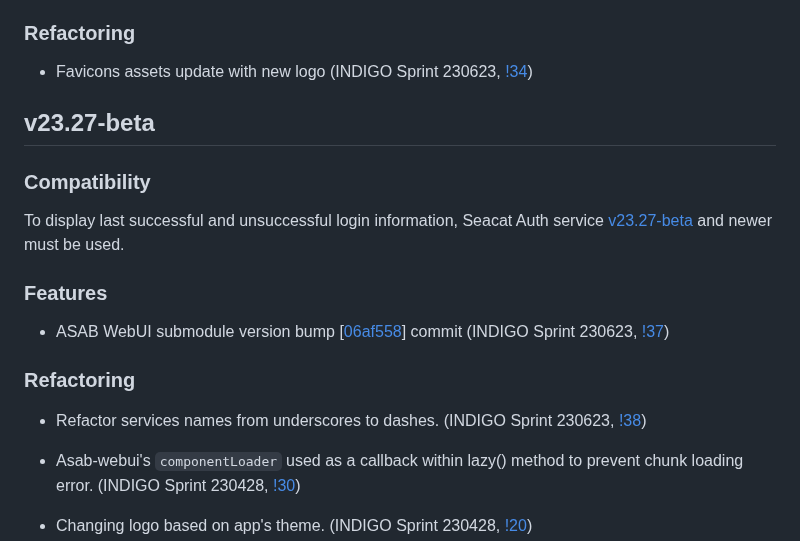
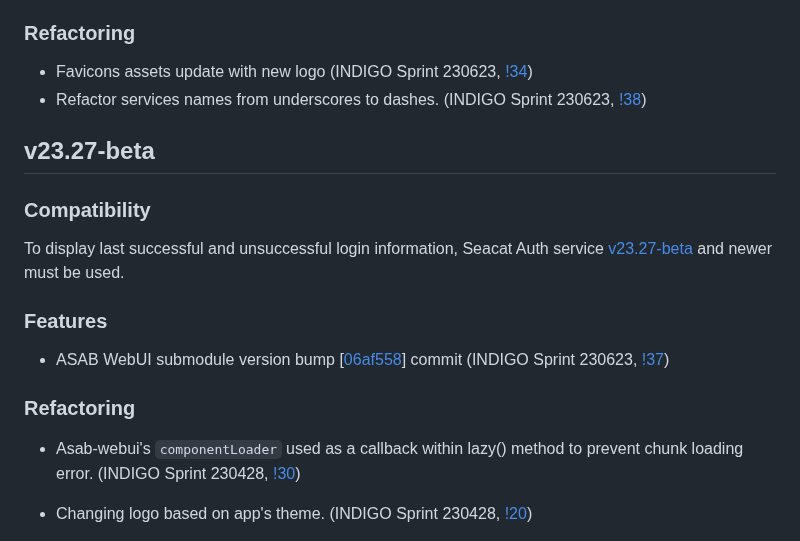
Before and after one commit to TeskaLabs/seacat-auth-webui, a Markdown page: CHANGELOG.md, the part around the change. Rendered like a GitHub page.

```diff
--- a/CHANGELOG.md
+++ b/CHANGELOG.md
@@ -15,6 +15,7 @@
 ### Refactoring
 
 - Favicons assets update with new logo (INDIGO Sprint 230623, [!34](https://github.com/TeskaLabs/seacat-auth-webui/pull/34))
+- Refactor services names from underscores to dashes. (INDIGO Sprint 230623, [!38](https://github.com/TeskaLabs/seacat-auth-webui/pull/38))
 
 ## v23.27-beta
 
@@ -27,8 +28,6 @@ To display last successful and unsuccessful login information, Seacat Auth servi
 - ASAB WebUI submodule version bump [[06af558](https://github.com/TeskaLabs/asab-webui/commit/06af558428a2106e14d00d3fdb0b9457b761f787)] commit (INDIGO Sprint 230623, [!37](https://github.com/TeskaLabs/seacat-auth-webui/pull/37))
 
 ### Refactoring
-
-- Refactor services names from underscores to dashes. (INDIGO Sprint 230623, [!38](https://github.com/TeskaLabs/seacat-auth-webui/pull/38))
 
 - Asab-webui's `componentLoader` used as a callback within lazy() method to prevent chunk loading error. (INDIGO Sprint 230428, [!30](https://github.com/TeskaLabs/seacat-auth-webui/pull/30))
 
```
